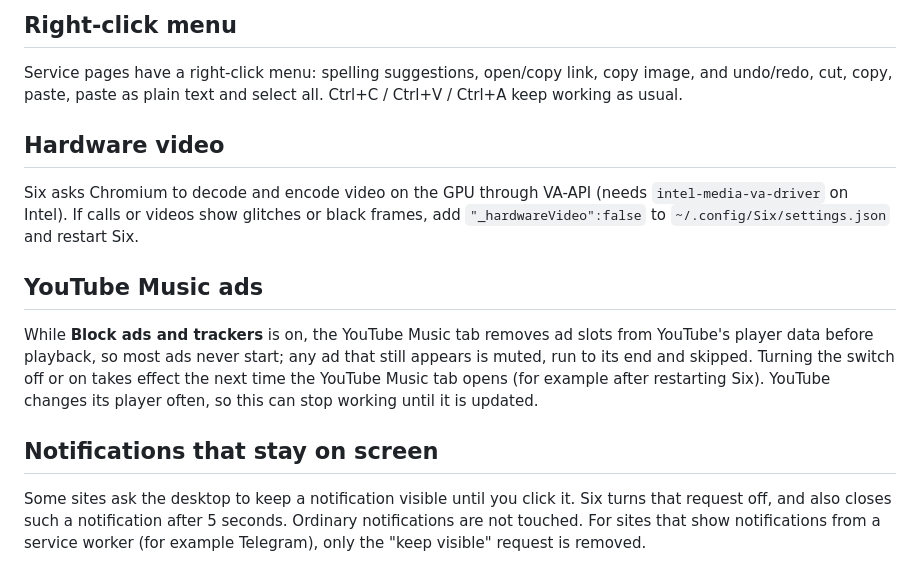
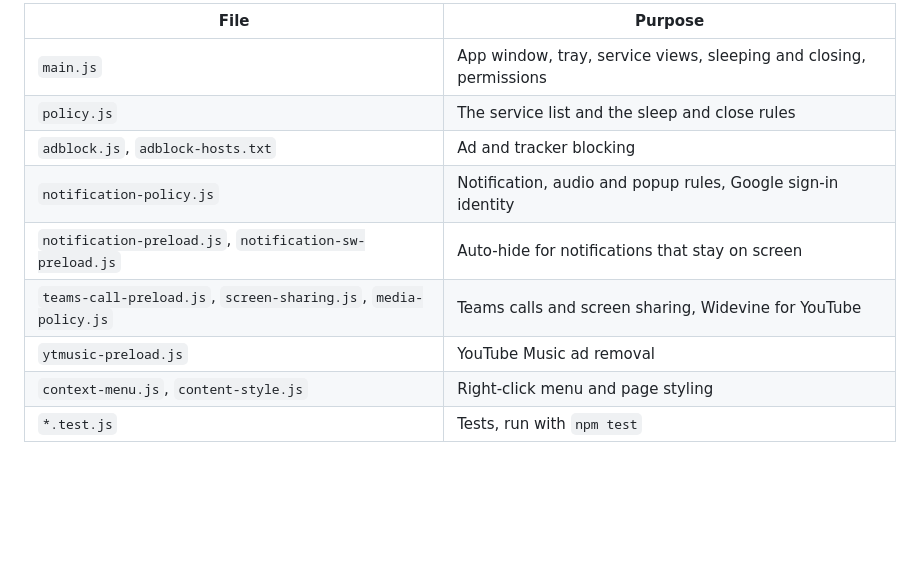
Before and after one commit to azmiameerdeen/six, a Markdown page: README.md, the part around one of its changes. Drawn GitHub-style; blank space fills up the shorter version.

```diff
--- a/README.md
+++ b/README.md
@@ -41,12 +85,12 @@ Hosts blocked for each service are recorded in `~/.config/Six/adblock-blocked.tx
 
-## Right-click menu
-Service pages have a right-click menu: spelling suggestions, open/copy link, copy image, and undo/redo, cut, copy, paste, paste as plain text and select all. Ctrl+C / Ctrl+V / Ctrl+A keep working as usual.
-
-## Hardware video
-Six asks Chromium to decode and encode video on the GPU through VA-API (needs `intel-media-va-driver` on Intel). If calls or videos show glitches or black frames, add `"_hardwareVideo":false` to `~/.config/Six/settings.json` and restart Six.
-
-## YouTube Music ads
-While **Block ads and trackers** is on, the YouTube Music tab removes ad slots from YouTube's player data before playback, so most ads never start; any ad that still appears is muted, run to its end and skipped. Turning the switch off or on takes effect the next time the YouTube Music tab opens (for example after restarting Six). YouTube changes its player often, so this can stop working until it is updated.
-
-## Notifications that stay on screen
-Some sites ask the desktop to keep a notification visible until you click it. Six turns that request off, and also closes such a notification after 5 seconds. Ordinary notifications are not touched. For sites that show notifications from a service worker (for example Telegram), only the "keep visible" request is removed.
+| File | Purpose |
+|---|---|
+| `main.js` | App window, tray, service views, sleeping and closing, permissions |
+| `policy.js` | The service list and the sleep and close rules |
+| `adblock.js`, `adblock-hosts.txt` | Ad and tracker blocking |
+| `notification-policy.js` | Notification, audio and popup rules, Google sign-in identity |
+| `notification-preload.js`, `notification-sw-preload.js` | Auto-hide for notifications that stay on screen |
+| `teams-call-preload.js`, `screen-sharing.js`, `media-policy.js` | Teams calls and screen sharing, Widevine for YouTube |
+| `ytmusic-preload.js` | YouTube Music ad removal |
+| `context-menu.js`, `content-style.js` | Right-click menu and page styling |
+| `*.test.js` | Tests, run with `npm test` |
```
Also changed, not shown: other parts of README.md (+73 -29 lines), docs/screenshot.png (added).
